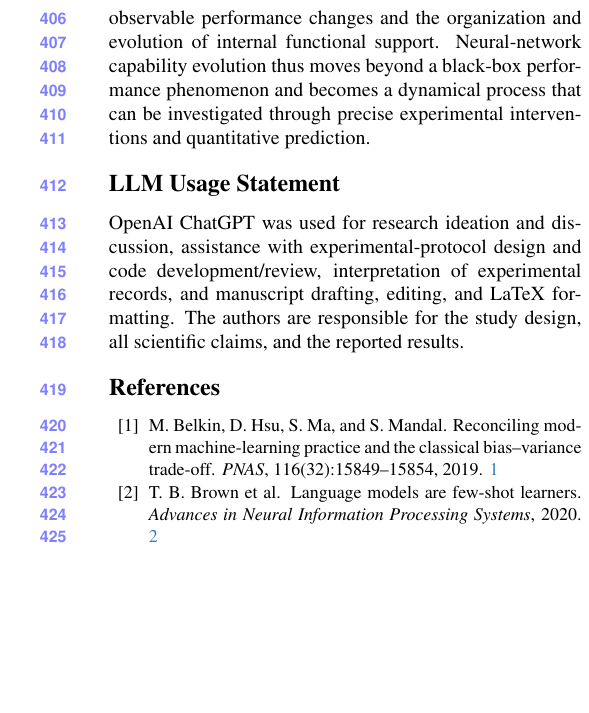
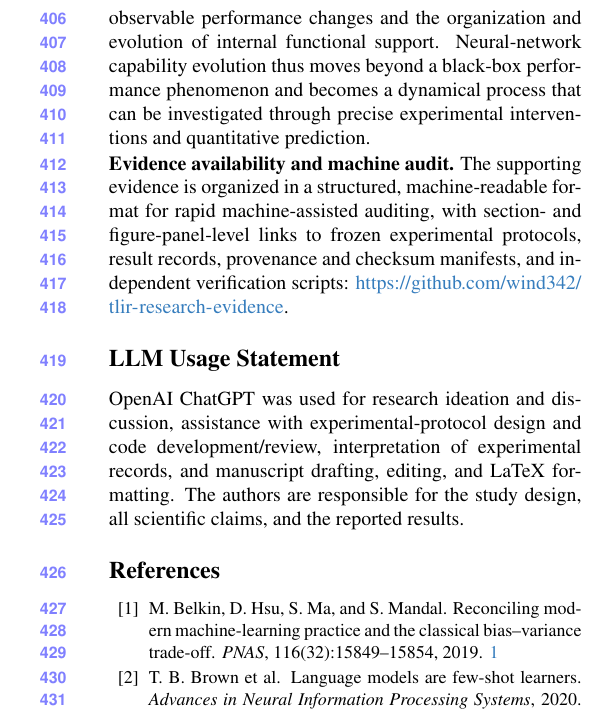
Before and after one commit to wind342/gfg-training-learning-inference-experiments, a LaTeX paper (manuscripts/tlir_cvpr2027/main.tex): part of one column of page 8 of 8, cut so that both start at the same text, the shorter picture padded with empty space. Compiled offline with pdfLaTeX.

Commit message:
Add machine-auditable TLIR evidence repository link to manuscript

```diff
--- a/manuscripts/tlir_cvpr2027/main.tex
+++ b/manuscripts/tlir_cvpr2027/main.tex
@@ -274,6 +274,9 @@ Beyond historical comparisons, the TLIR relations have been used to derive condi
 \section{Conclusion}
 Through systematic experiments across neural systems, this work reveals dynamical relations spanning neural-network training, learning, inference, and reinforcement. From capability formation and use to loss and recovery, TLIR establishes experimentally testable causal connections between observable performance changes and the organization and evolution of internal functional support. Neural-network capability evolution thus moves beyond a black-box performance phenomenon and becomes a dynamical process that can be investigated through precise experimental interventions and quantitative prediction.
 
+\noindent\textbf{Evidence availability and machine audit.}
+The supporting evidence is organized in a structured, machine-readable format for rapid machine-assisted auditing, with section- and figure-panel-level links to frozen experimental protocols, result records, provenance and checksum manifests, and independent verification scripts: \url{https://github.com/wind342/tlir-research-evidence}.
+
 \section*{LLM Usage Statement}
 OpenAI ChatGPT was used for research ideation and discussion, assistance with experimental-protocol design and code development/review, interpretation of experimental records, and manuscript drafting, editing, and LaTeX formatting. The authors are responsible for the study design, all scientific claims, and the reported results.
 
```
